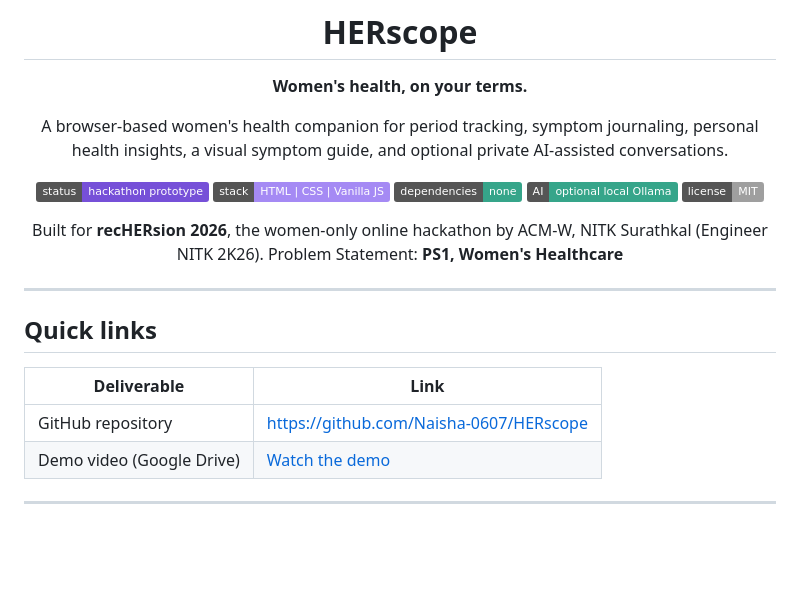
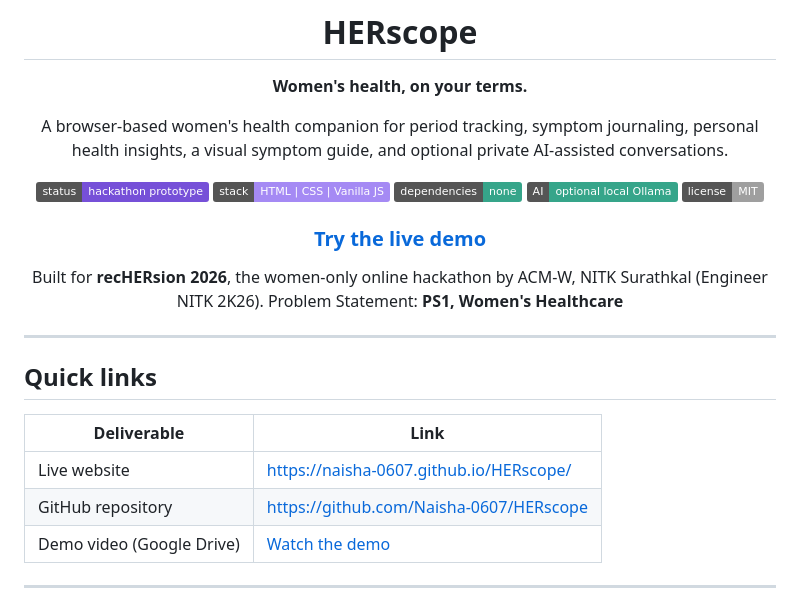
Before and after one commit to Naisha-0607/HERscope, a Markdown page: README.md, the part around the change. Rendered like a GitHub page; badges without logos; blank space fills up the shorter version.

```diff
--- a/README.md
+++ b/README.md
@@ -12,6 +12,8 @@ A browser-based women's health companion for period tracking, symptom journaling
 ![AI](https://img.shields.io/badge/AI-optional%20local%20Ollama-36a58a)
 ![License](https://img.shields.io/badge/license-MIT-lightgrey)
 
+### [Try the live demo](https://naisha-0607.github.io/HERscope/)
+
 Built for **recHERsion 2026**, the women-only online hackathon by ACM-W, NITK Surathkal (Engineer NITK 2K26).
 Problem Statement: **PS1, Women's Healthcare**
 
@@ -23,6 +25,7 @@ Problem Statement: **PS1, Women's Healthcare**
 
 | Deliverable | Link |
 |---|---|
+| Live website | [https://naisha-0607.github.io/HERscope/](https://naisha-0607.github.io/HERscope/) |
 | GitHub repository | [https://github.com/Naisha-0607/HERscope](https://github.com/Naisha-0607/HERscope) |
 | Demo video (Google Drive) | [Watch the demo](https://drive.google.com/file/d/1e45Pkc3KQrP_6sFe-564zY6wVWzwv1Gb/view?usp=sharing) |
 
```
